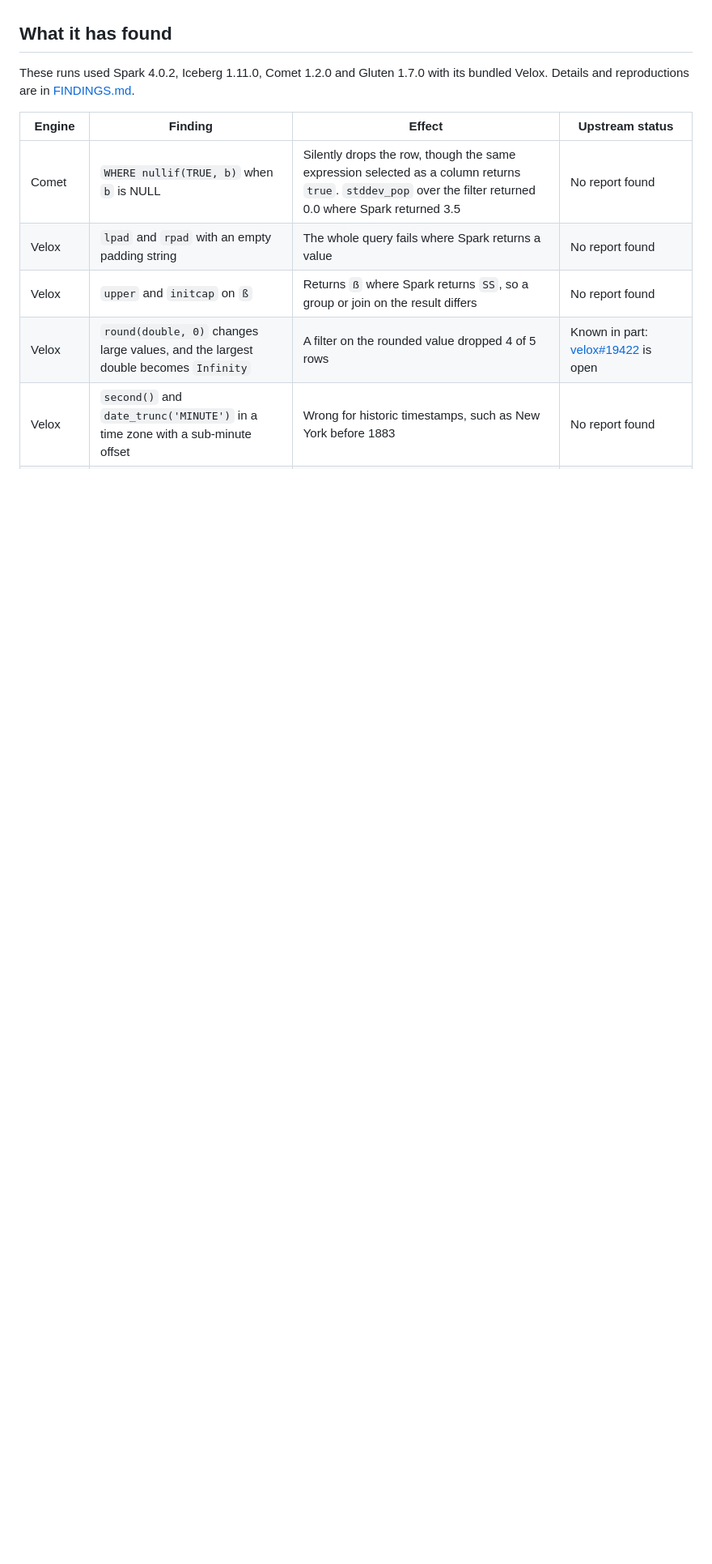
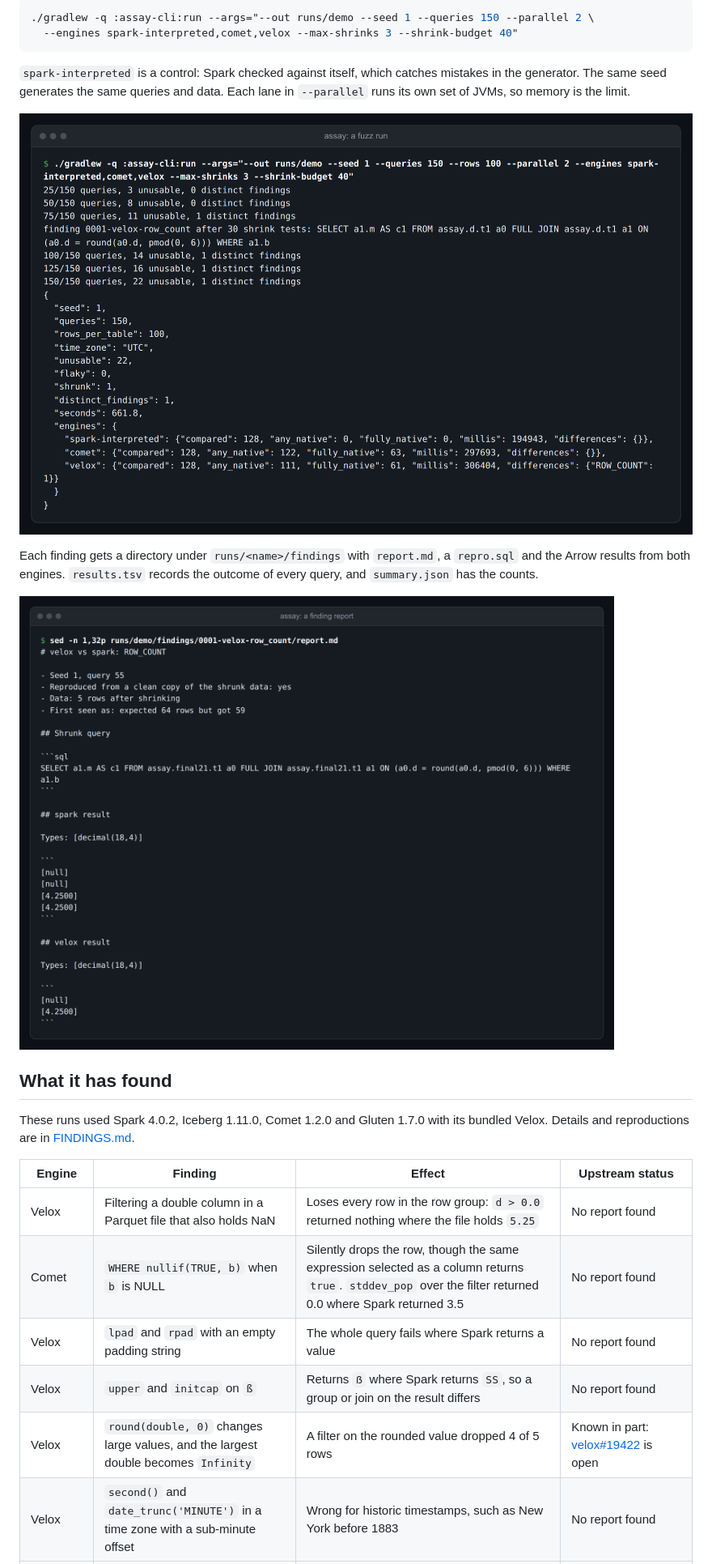
Before and after one commit to tmjoris/assay, a Markdown page: README.md, the part around one of its changes. Shown at 81% size. GitHub-like rendering; pictures changed too: docs/images/fuzz.png (added), docs/images/report.png (added); blank space fills up the shorter version.

Commit message:
Lead the README with usage and record NaN and date findings

````diff
--- a/README.md
+++ b/README.md
@@ -13,3 +41,19 @@ the results exactly as Apache Arrow data, and shrinks each difference to a small
+```sh
+./gradlew -q :assay-cli:run --args="--out runs/demo --seed 1 --queries 150 --parallel 2 \
+  --engines spark-interpreted,comet,velox --max-shrinks 3 --shrink-budget 40"
+```
+
+`spark-interpreted` is a control: Spark checked against itself, which catches mistakes in the
+generator. The same seed generates the same queries and data. Each lane in `--parallel` runs its
+own set of JVMs, so memory is the limit.
+
+![A fuzz run](docs/images/fuzz.png)
+
+Each finding gets a directory under `runs/<name>/findings` with `report.md`, a `repro.sql` and the
+Arrow results from both engines. `results.tsv` records the outcome of every query, and
+`summary.json` has the counts.
+
+![A finding report](docs/images/report.png)
 
 ## What it has found
 
@@ -18,6 +62,7 @@ Details and reproductions are in [FINDINGS.md](FINDINGS.md).
 
 | Engine | Finding | Effect | Upstream status |
 |---|---|---|---|
+| Velox | Filtering a double column in a Parquet file that also holds NaN | Loses every row in the row group: `d > 0.0` returned nothing where the file holds `5.25` | No report found |
 | Comet | `WHERE nullif(TRUE, b)` when `b` is NULL | Silently drops the row, though the same expression selected as a column returns `true`. `stddev_pop` over the filter returned 0.0 where Spark returned 3.5 | No report found |
 | Velox | `lpad` and `rpad` with an empty padding string | The whole query fails where Spark returns a value | No report found |
 | Velox | `upper` and `initcap` on `ß` | Returns `ẞ` where Spark returns `SS`, so a group or join on the result differs | No report found |
````
Also changed, not shown: other parts of README.md (+36 -5 lines), FINDINGS.md (+42 -11 lines), docs/images/check.png (added), 2 other files.
